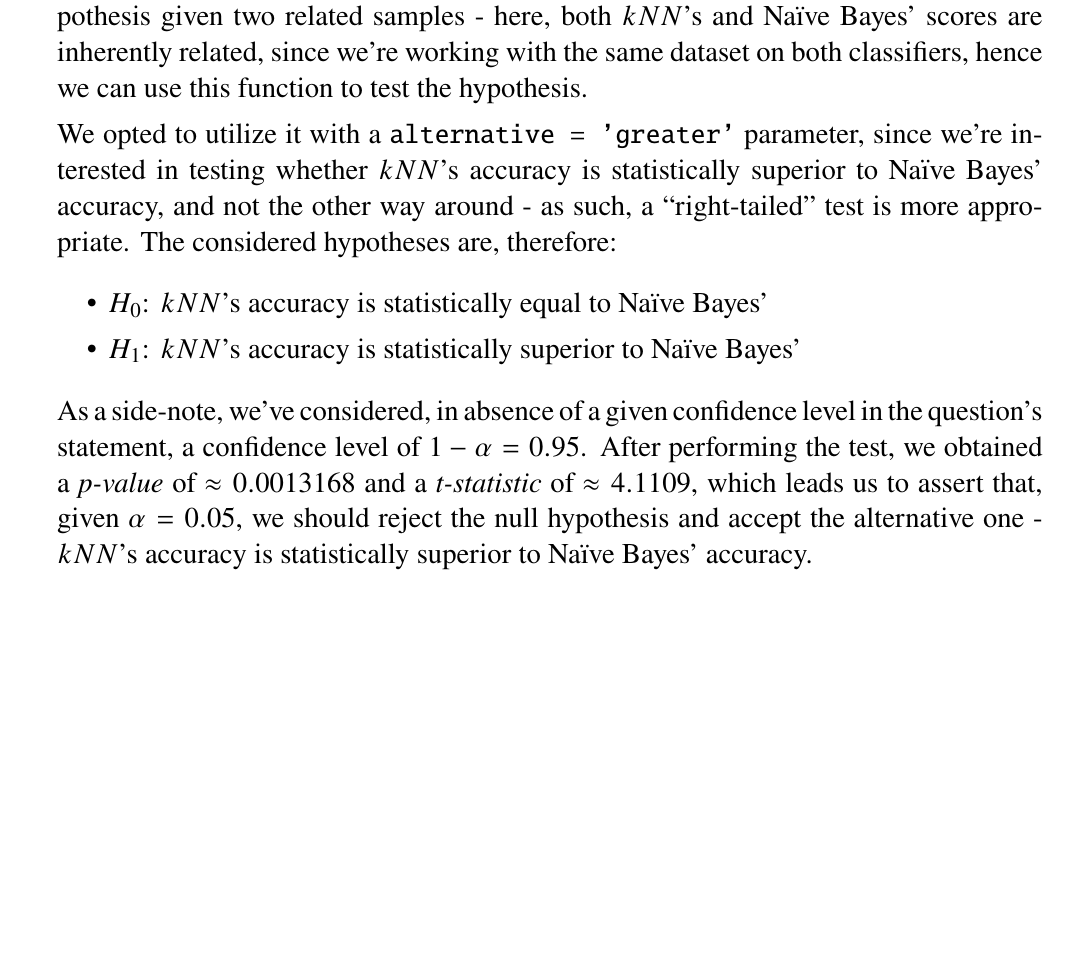
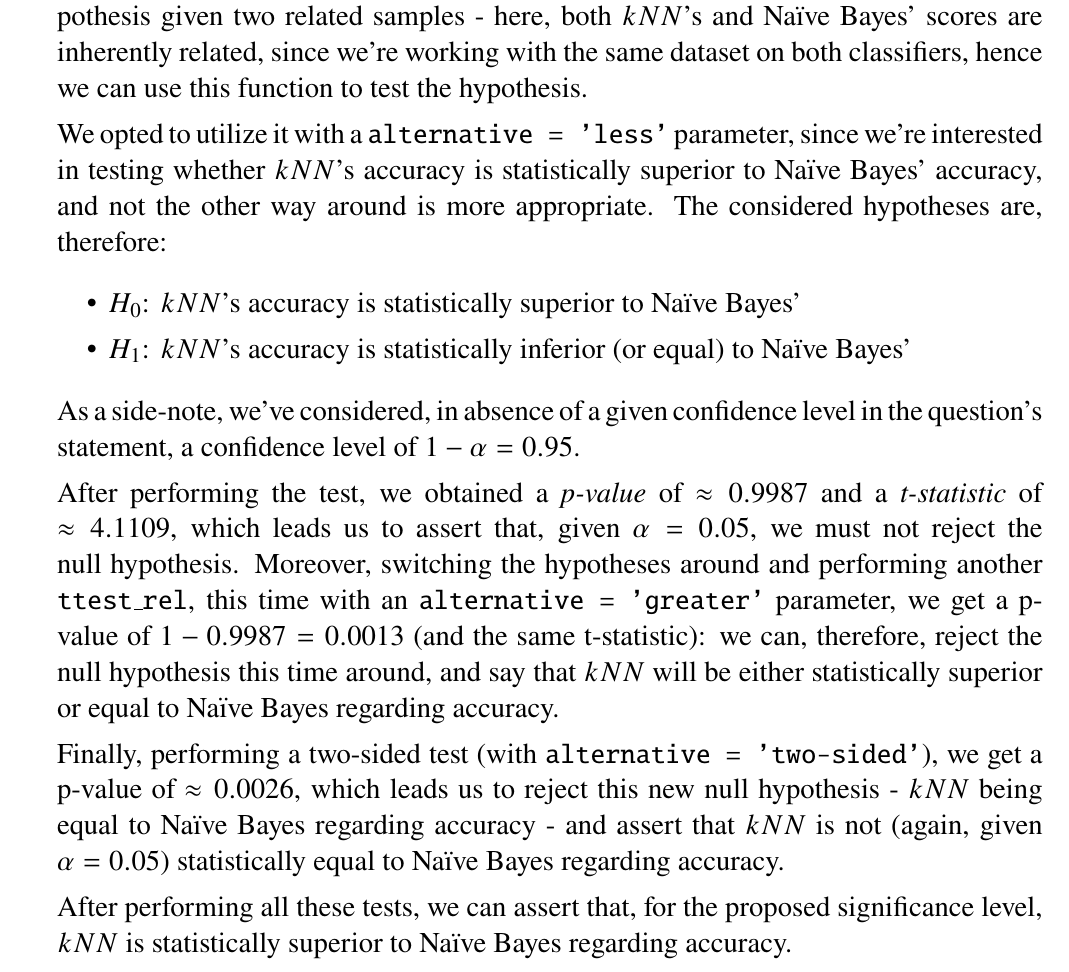
Before and after one commit to interro-potato/ml-homeworks, a LaTeX problem sheet (hw2/docs/homework.tex): part of page 9 of 11, cut so that both start at the same text, the shorter picture padded with empty space. Compiled offline with pdfLaTeX.

Commit message:
Update 6 answer

```diff
--- a/hw2/docs/homework.tex
+++ b/hw2/docs/homework.tex
@@ -492,23 +492,35 @@ while the second to test the given hypothesis.
         scores are inherently related, since we're working with the same dataset on both
         classifiers, hence we can use this function to test the hypothesis.
 
-        We opted to utilize it with a \texttt{alternative = 'greater'} parameter, since
+        We opted to utilize it with a \texttt{alternative = 'less'} parameter, since
         we're interested in testing whether $kNN$'s accuracy is statistically superior
-        to Naïve Bayes' accuracy, and not the other way around - as such, a "right-tailed"
-        test is more appropriate.
+        to Naïve Bayes' accuracy, and not the other way around is more appropriate.
         The considered hypotheses are, therefore:
 
         \begin{itemize}
-          \item $H_0$: $kNN$'s accuracy is statistically equal to Naïve Bayes'
-          \item $H_1$: $kNN$'s accuracy is statistically superior to Naïve Bayes'
+          \item $H_0$: $kNN$'s accuracy is statistically superior to Naïve Bayes'
+          \item $H_1$: $kNN$'s accuracy is statistically inferior (or equal) to Naïve Bayes'
         \end{itemize}
 
         As a side-note, we've considered, in absence of a given confidence level in the
         question's statement, a confidence level of $1 - \alpha = 0.95$.
-        After performing the test, we obtained a \textit{p-value} of $\approx 0.0013168$ and
+
+        After performing the test, we obtained a \textit{p-value} of $\approx 0.9987$ and
         a \textit{t-statistic} of $\approx 4.1109$, which leads us to assert that, given
-        $\alpha = 0.05$, we should reject the null hypothesis and accept the alternative
-        one - $kNN$'s accuracy is statistically superior to Naïve Bayes' accuracy.
+        $\alpha = 0.05$, we must not reject the null hypothesis.
+        Moreover, switching the hypotheses around and performing another
+        \texttt{ttest\_rel}, this time with an \texttt{alternative = 'greater'} parameter,
+        we get a p-value of $1 - 0.9987 = 0.0013$ (and the same t-statistic):
+        we can, therefore, reject the null hypothesis this time around, and say that
+        $kNN$ will be either statistically superior or equal to Naïve Bayes regarding accuracy.
+
+        Finally, performing a two-sided test (with \texttt{alternative = 'two-sided'}),
+        we get a p-value of $\approx 0.0026$, which leads us to reject this new null hypothesis -
+        $kNN$ being equal to Naïve Bayes regarding accuracy - and assert that $kNN$ is not
+        (again, given $\alpha = 0.05$) statistically equal to Naïve Bayes regarding accuracy.
+
+        After performing all these tests, we can assert that, for the proposed significance level,
+        $kNN$ is statistically superior to Naïve Bayes regarding accuracy.
 
         \pagebreak
 
```
Also changed, not shown: hw2/docs/homework.pdf, 2 other files.
